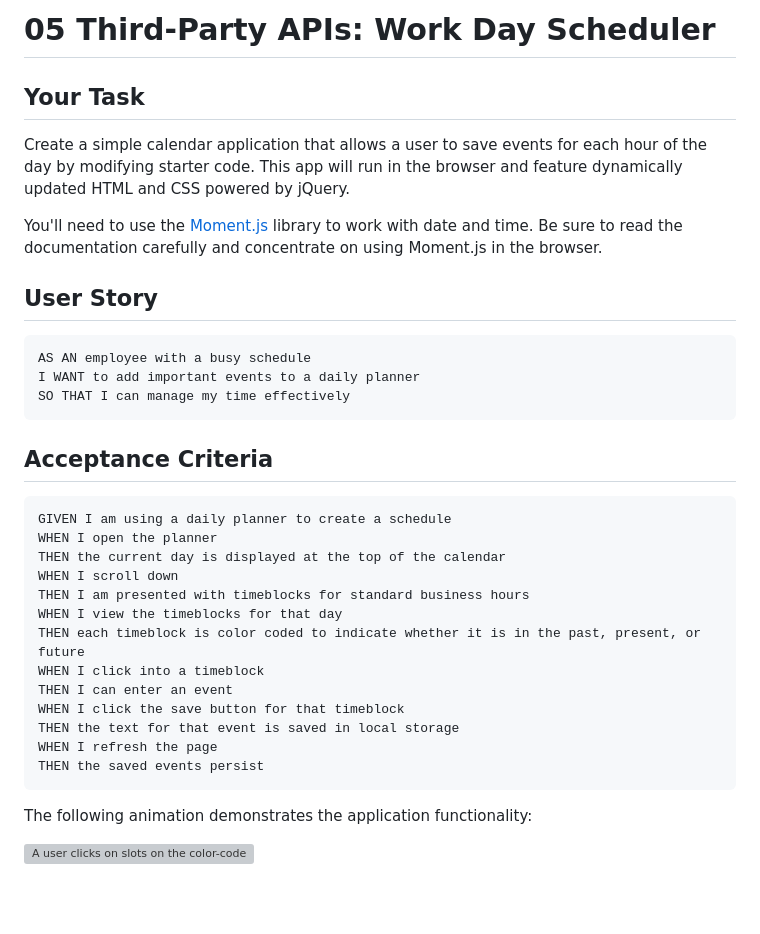
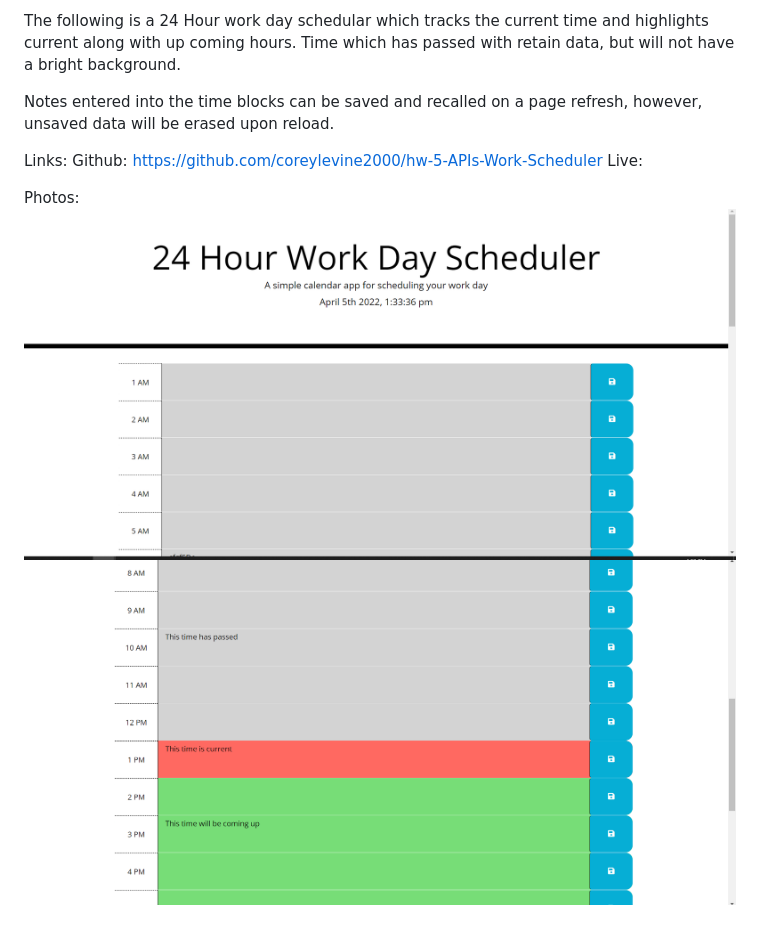
Before and after one commit to coreylevine2000/hw-5-APIs-Work-Scheduler, a Markdown page: README.md, the part around the change. Rendered like a GitHub page; pictures changed too: images/Header Time.PNG (added), images/Time Stamp.PNG (added); blank space fills up the shorter version; grey boxes are pictures that could not be loaded.

Commit message:
added images, added functioning time display mockup with save feature fixed, need to finish readme

````diff
--- a/README.md
+++ b/README.md
@@ -1,37 +1,11 @@
-# 05 Third-Party APIs: Work Day Scheduler
+The following is a 24 Hour work day schedular which tracks the current time and highlights current along with up coming hours. Time which has passed with retain data, but will not have a bright background.
 
-## Your Task
+Notes entered into the time blocks can be saved and recalled on a page refresh, however, unsaved data will be erased upon reload.
 
-Create a simple calendar application that allows a user to save events for each hour of the day by modifying starter code. This app will run in the browser and feature dynamically updated HTML and CSS powered by jQuery.
+Links:
+    Github: https://github.com/coreylevine2000/hw-5-APIs-Work-Scheduler
+    Live:
 
-You'll need to use the [Moment.js](https://momentjs.com/) library to work with date and time. Be sure to read the documentation carefully and concentrate on using Moment.js in the browser.
-
-## User Story
-
-```md
-AS AN employee with a busy schedule
-I WANT to add important events to a daily planner
-SO THAT I can manage my time effectively
-```
-
-## Acceptance Criteria
-
-```md
-GIVEN I am using a daily planner to create a schedule
-WHEN I open the planner
-THEN the current day is displayed at the top of the calendar
-WHEN I scroll down
-THEN I am presented with timeblocks for standard business hours
-WHEN I view the timeblocks for that day
-THEN each timeblock is color coded to indicate whether it is in the past, present, or future
-WHEN I click into a timeblock
-THEN I can enter an event
-WHEN I click the save button for that timeblock
-THEN the text for that event is saved in local storage
-WHEN I refresh the page
-THEN the saved events persist
-```
-
-The following animation demonstrates the application functionality:
-
-![A user clicks on slots on the color-coded calendar and edits the events.](./Assets/05-third-party-apis-homework-demo.gif)
+Photos:
+    ![plot](./images/Header%20Time.PNG)
+    ![plot](./images/Time%20Stamp.PNG)
````
Also changed, not shown: 1 other file.
